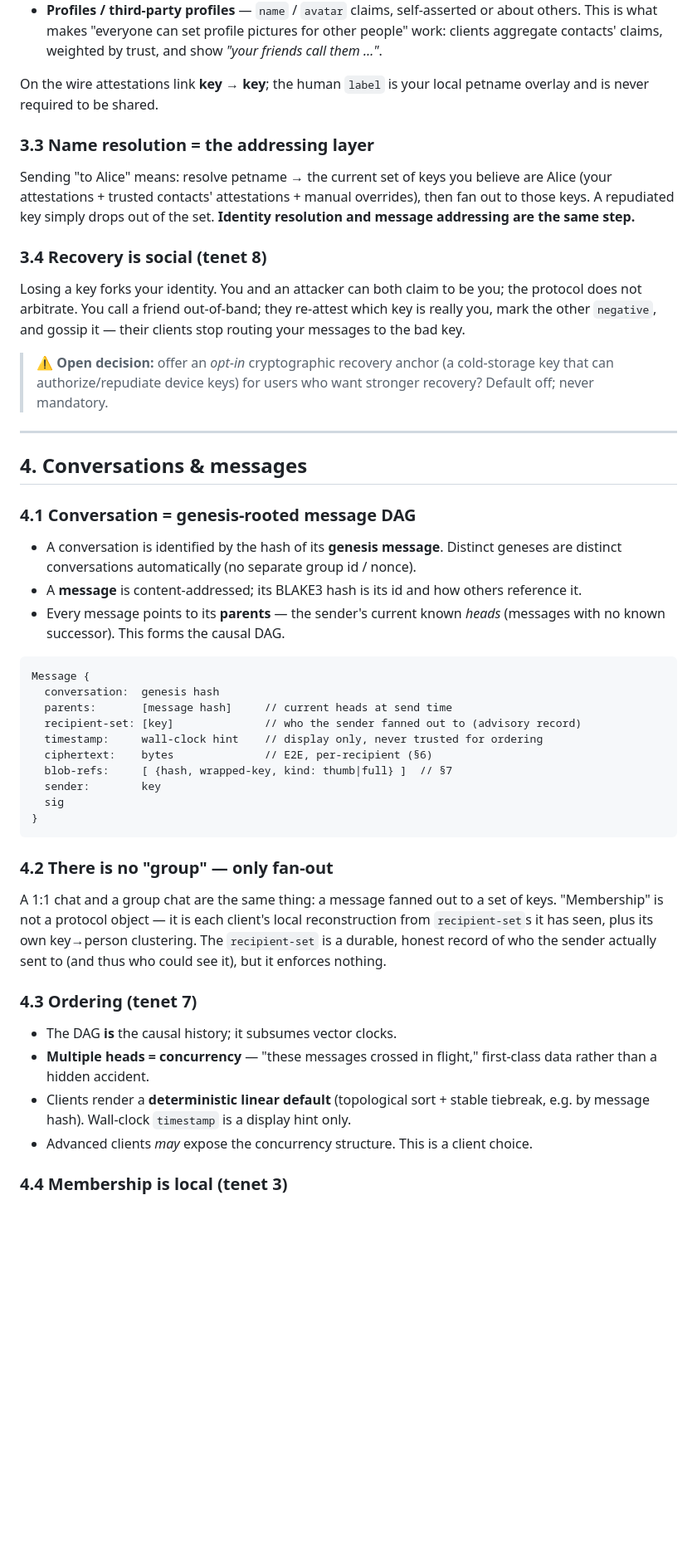
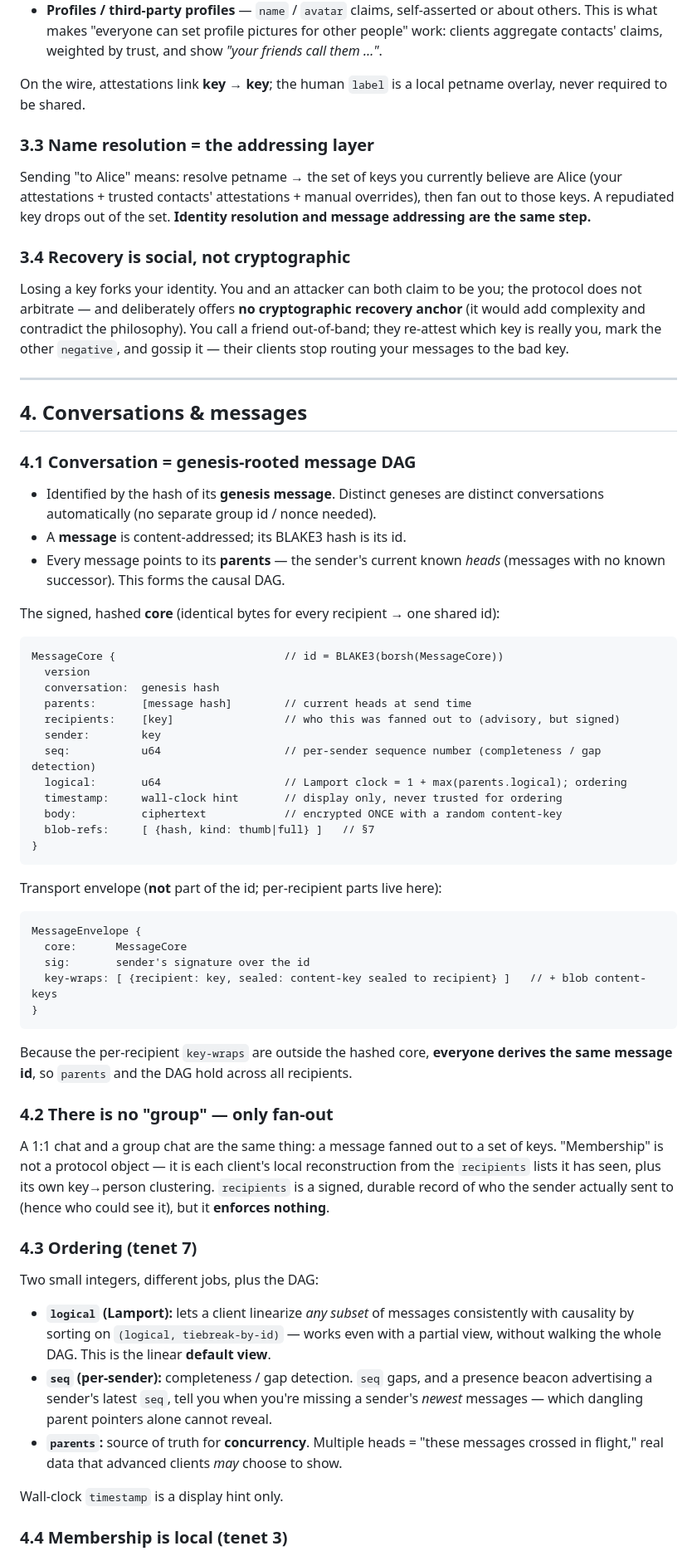
Before and after one commit to netrome/zink, a Markdown page: docs/SPEC.md, the part around one of its changes. Shown at 83% size. Rendered like a GitHub page; blank space fills up the shorter version.

````diff
--- a/docs/SPEC.md
+++ b/docs/SPEC.md
@@ -77,26 +78,23 @@ Uses, all the same primitive:
   people" work: clients aggregate contacts' claims, weighted by trust, and show
   *"your friends call them …"*.
 
-On the wire attestations link **key → key**; the human `label` is your local petname
-overlay and is never required to be shared.
+On the wire, attestations link **key → key**; the human `label` is a local petname
+overlay, never required to be shared.
 
 ### 3.3 Name resolution = the addressing layer
 
-Sending "to Alice" means: resolve petname → the current set of keys you believe are
+Sending "to Alice" means: resolve petname → the set of keys you currently believe are
 Alice (your attestations + trusted contacts' attestations + manual overrides), then
-fan out to those keys. A repudiated key simply drops out of the set. **Identity
-resolution and message addressing are the same step.**
+fan out to those keys. A repudiated key drops out of the set. **Identity resolution
+and message addressing are the same step.**
 
-### 3.4 Recovery is social (tenet 8)
+### 3.4 Recovery is social, not cryptographic
 
 Losing a key forks your identity. You and an attacker can both claim to be you; the
-protocol does not arbitrate. You call a friend out-of-band; they re-attest which key
-is really you, mark the other `negative`, and gossip it — their clients stop routing
-your messages to the bad key.
-
-> ⚠️ **Open decision:** offer an *opt-in* cryptographic recovery anchor (a
-> cold-storage key that can authorize/repudiate device keys) for users who want
-> stronger recovery? Default off; never mandatory.
+protocol does not arbitrate — and deliberately offers **no cryptographic recovery
+anchor** (it would add complexity and contradict the philosophy). You call a friend
+out-of-band; they re-attest which key is really you, mark the other `negative`, and
+gossip it — their clients stop routing your messages to the bad key.
 
 ---
 
@@ -104,42 +102,64 @@ your messages to the bad key.
 
 ### 4.1 Conversation = genesis-rooted message DAG
 
-- A conversation is identified by the hash of its **genesis message**. Distinct
-  geneses are distinct conversations automatically (no separate group id / nonce).
-- A **message** is content-addressed; its BLAKE3 hash is its id and how others
-  reference it.
+- Identified by the hash of its **genesis message**. Distinct geneses are distinct
+  conversations automatically (no separate group id / nonce needed).
+- A **message** is content-addressed; its BLAKE3 hash is its id.
 - Every message points to its **parents** — the sender's current known *heads*
   (messages with no known successor). This forms the causal DAG.
 
+The signed, hashed **core** (identical bytes for every recipient → one shared id):
+
 ```
-Message {
+MessageCore {                          // id = BLAKE3(borsh(MessageCore))
+  version
   conversation:  genesis hash
-  parents:       [message hash]     // current heads at send time
-  recipient-set: [key]              // who the sender fanned out to (advisory record)
-  timestamp:     wall-clock hint    // display only, never trusted for ordering
-  ciphertext:    bytes              // E2E, per-recipient (§6)
-  blob-refs:     [ {hash, wrapped-key, kind: thumb|full} ]  // §7
+  parents:       [message hash]        // current heads at send time
+  recipients:    [key]                 // who this was fanned out to (advisory, but signed)
   sender:        key
-  sig
+  seq:           u64                   // per-sender sequence number (completeness / gap detection)
+  logical:       u64                   // Lamport clock = 1 + max(parents.logical); ordering
+  timestamp:     wall-clock hint       // display only, never trusted for ordering
+  body:          ciphertext            // encrypted ONCE with a random content-key
+  blob-refs:     [ {hash, kind: thumb|full} ]   // §7
 }
 ```
+
+Transport envelope (**not** part of the id; per-recipient parts live here):
+
+```
+MessageEnvelope {
+  core:      MessageCore
+  sig:       sender's signature over the id
+  key-wraps: [ {recipient: key, sealed: content-key sealed to recipient} ]   // + blob content-keys
+}
+```
+
+Because the per-recipient `key-wraps` are outside the hashed core, **everyone derives
+the same message id**, so `parents` and the DAG hold across all recipients.
 
 ### 4.2 There is no "group" — only fan-out
 
 A 1:1 chat and a group chat are the same thing: a message fanned out to a set of
 keys. "Membership" is not a protocol object — it is each client's local
-reconstruction from `recipient-set`s it has seen, plus its own key→person clustering.
-The `recipient-set` is a durable, honest record of who the sender actually sent to
-(and thus who could see it), but it enforces nothing.
+reconstruction from the `recipients` lists it has seen, plus its own key→person
+clustering. `recipients` is a signed, durable record of who the sender actually sent
+to (hence who could see it), but it **enforces nothing**.
 
 ### 4.3 Ordering (tenet 7)
 
-- The DAG **is** the causal history; it subsumes vector clocks.
-- **Multiple heads = concurrency** — "these messages crossed in flight," first-class
-  data rather than a hidden accident.
-- Clients render a **deterministic linear default** (topological sort + stable
-  tiebreak, e.g. by message hash). Wall-clock `timestamp` is a display hint only.
-- Advanced clients *may* expose the concurrency structure. This is a client choice.
+Two small integers, different jobs, plus the DAG:
+
+- **`logical` (Lamport):** lets a client linearize *any subset* of messages
+  consistently with causality by sorting on `(logical, tiebreak-by-id)` — works even
+  with a partial view, without walking the whole DAG. This is the linear **default view**.
+- **`seq` (per-sender):** completeness / gap detection. `seq` gaps, and a presence
+  beacon advertising a sender's latest `seq`, tell you when you're missing a sender's
+  *newest* messages — which dangling parent pointers alone cannot reveal.
+- **`parents`:** source of truth for **concurrency**. Multiple heads = "these
+  messages crossed in flight," real data that advanced clients *may* choose to show.
+
+Wall-clock `timestamp` is a display hint only.
 
 ### 4.4 Membership is local (tenet 3)
 
````
Also changed, not shown: other parts of docs/SPEC.md (+107 -90 lines).
